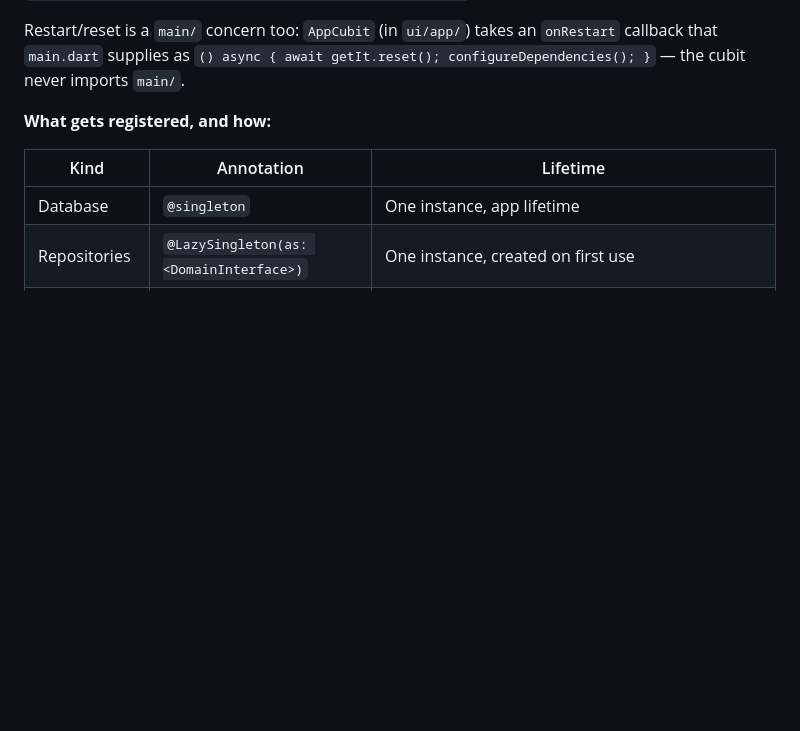
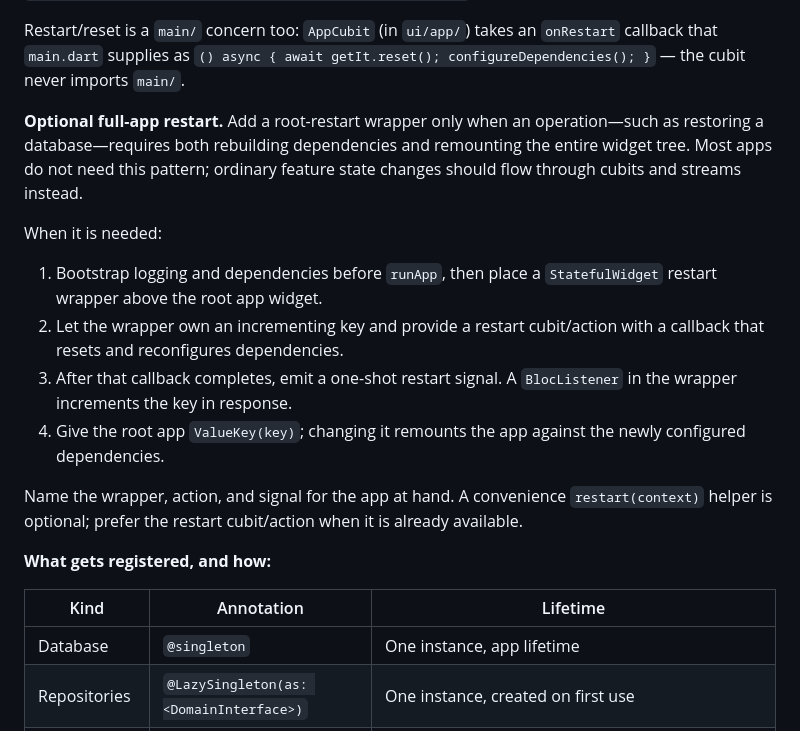
Before and after one commit to erez20/habits_flow, a Markdown page: AGENTS.md, the part around the change. Rendered like a GitHub page; blank space fills up the shorter version.

Commit message:
AppRestarter

```diff
--- a/AGENTS.md
+++ b/AGENTS.md
@@ -87,6 +87,26 @@ Restart/reset is a `main/` concern too: `AppCubit` (in `ui/app/`) takes an
 `onRestart` callback that `main.dart` supplies as
 `() async { await getIt.reset(); configureDependencies(); }` — the cubit never
 imports `main/`.
+
+**Optional full-app restart.** Add a root-restart wrapper only when an
+operation—such as restoring a database—requires both rebuilding dependencies
+and remounting the entire widget tree. Most apps do not need this pattern;
+ordinary feature state changes should flow through cubits and streams instead.
+
+When it is needed:
+
+1. Bootstrap logging and dependencies before `runApp`, then place a
+   `StatefulWidget` restart wrapper above the root app widget.
+2. Let the wrapper own an incrementing key and provide a restart cubit/action
+   with a callback that resets and reconfigures dependencies.
+3. After that callback completes, emit a one-shot restart signal. A
+   `BlocListener` in the wrapper increments the key in response.
+4. Give the root app `ValueKey(key)`; changing it remounts the app against the
+   newly configured dependencies.
+
+Name the wrapper, action, and signal for the app at hand. A convenience
+`restart(context)` helper is optional; prefer the restart cubit/action when it
+is already available.
 
 **What gets registered, and how:**
 
```
